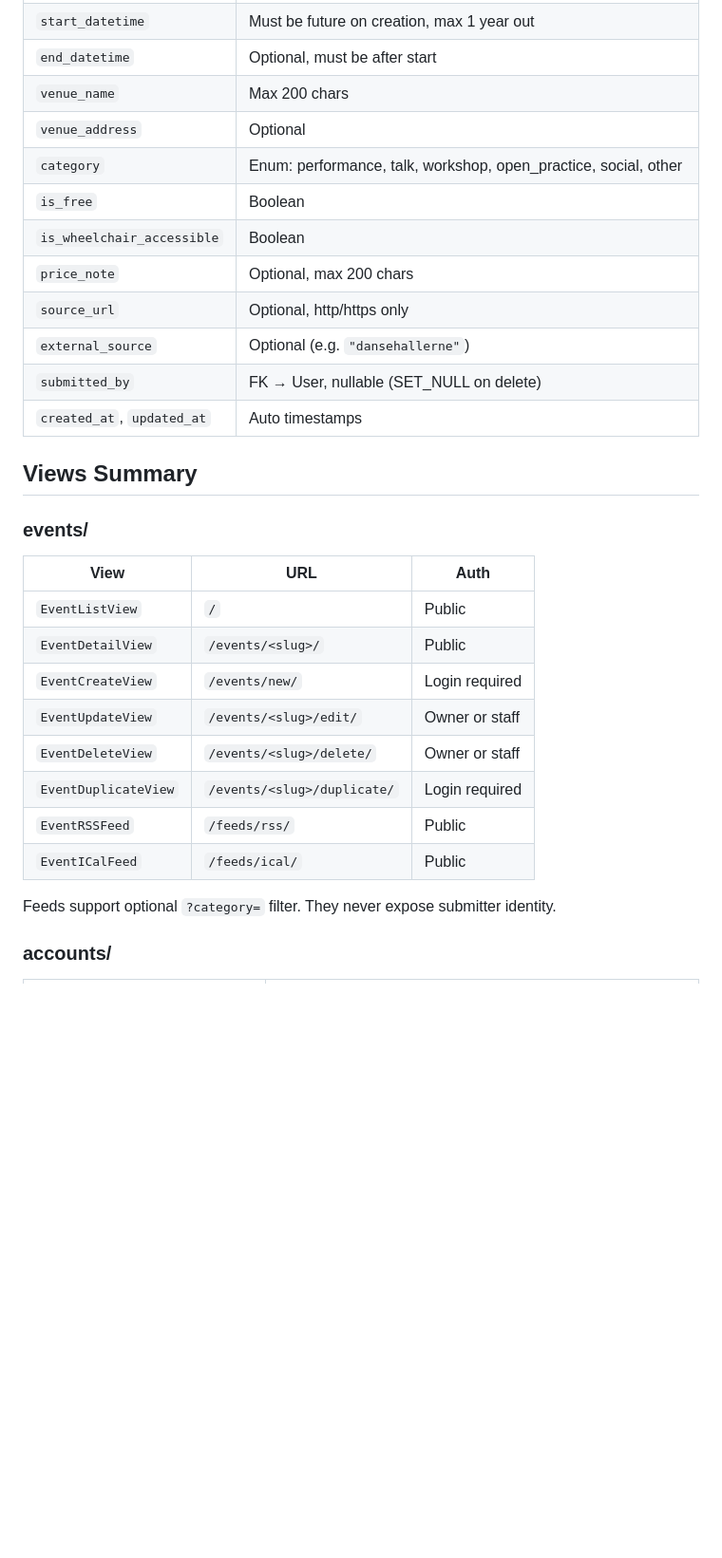
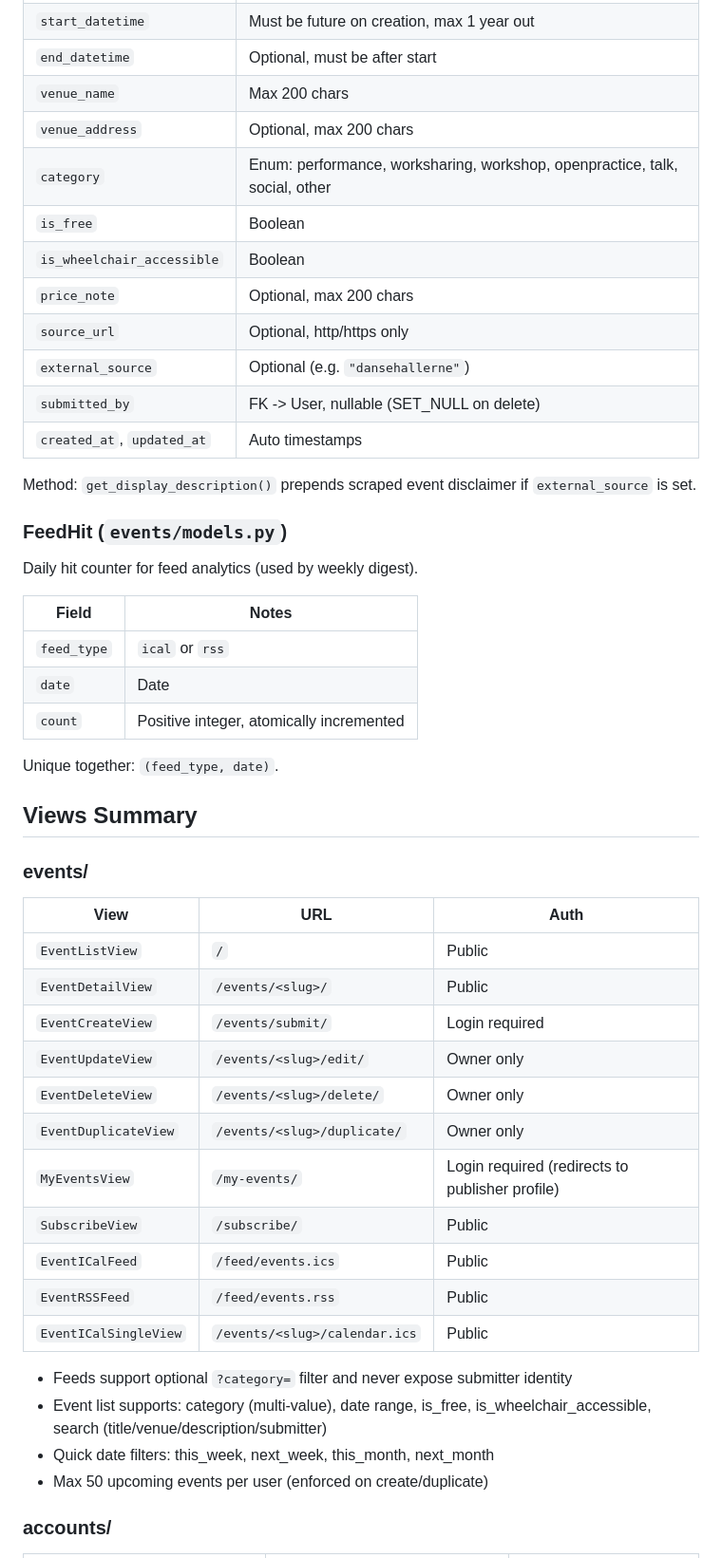
Before and after one commit to ariansajina/pleskal, a Markdown page: CLAUDE.md, the part around one of its changes. Shown at 95% size. Drawn GitHub-style; blank space fills up the shorter version.

```diff
--- a/CLAUDE.md
+++ b/CLAUDE.md
@@ -202,15 +263,29 @@ Extends `AbstractUser`, UUID primary key, email-based auth.
 | `start_datetime` | Must be future on creation, max 1 year out |
 | `end_datetime` | Optional, must be after start |
 | `venue_name` | Max 200 chars |
-| `venue_address` | Optional |
-| `category` | Enum: performance, talk, workshop, open_practice, social, other |
+| `venue_address` | Optional, max 200 chars |
+| `category` | Enum: performance, worksharing, workshop, openpractice, talk, social, other |
 | `is_free` | Boolean |
 | `is_wheelchair_accessible` | Boolean |
 | `price_note` | Optional, max 200 chars |
 | `source_url` | Optional, http/https only |
 | `external_source` | Optional (e.g. `"dansehallerne"`) |
-| `submitted_by` | FK → User, nullable (SET_NULL on delete) |
+| `submitted_by` | FK -> User, nullable (SET_NULL on delete) |
 | `created_at`, `updated_at` | Auto timestamps |
+
+Method: `get_display_description()` prepends scraped event disclaimer if `external_source` is set.
+
+### FeedHit (`events/models.py`)
+
+Daily hit counter for feed analytics (used by weekly digest).
+
+| Field | Notes |
+|---|---|
+| `feed_type` | `ical` or `rss` |
+| `date` | Date |
+| `count` | Positive integer, atomically incremented |
+
+Unique together: `(feed_type, date)`.
 
 ## Views Summary
 
@@ -220,14 +295,20 @@ Extends `AbstractUser`, UUID primary key, email-based auth.
 |---|---|---|
 | `EventListView` | `/` | Public |
 | `EventDetailView` | `/events/<slug>/` | Public |
-| `EventCreateView` | `/events/new/` | Login required |
-| `EventUpdateView` | `/events/<slug>/edit/` | Owner or staff |
-| `EventDeleteView` | `/events/<slug>/delete/` | Owner or staff |
-| `EventDuplicateView` | `/events/<slug>/duplicate/` | Login required |
-| `EventRSSFeed` | `/feeds/rss/` | Public |
-| `EventICalFeed` | `/feeds/ical/` | Public |
+| `EventCreateView` | `/events/submit/` | Login required |
+| `EventUpdateView` | `/events/<slug>/edit/` | Owner only |
+| `EventDeleteView` | `/events/<slug>/delete/` | Owner only |
+| `EventDuplicateView` | `/events/<slug>/duplicate/` | Owner only |
+| `MyEventsView` | `/my-events/` | Login required (redirects to publisher profile) |
+| `SubscribeView` | `/subscribe/` | Public |
+| `EventICalFeed` | `/feed/events.ics` | Public |
+| `EventRSSFeed` | `/feed/events.rss` | Public |
+| `EventICalSingleView` | `/events/<slug>/calendar.ics` | Public |
 
-Feeds support optional `?category=` filter. They never expose submitter identity.
+- Feeds support optional `?category=` filter and never expose submitter identity
+- Event list supports: category (multi-value), date range, is_free, is_wheelchair_accessible, search (title/venue/description/submitter)
+- Quick date filters: this_week, next_week, this_month, next_month
+- Max 50 upcoming events per user (enforced on create/duplicate)
 
 ### accounts/
 
```
Also changed, not shown: other parts of CLAUDE.md (+114 -47 lines).
